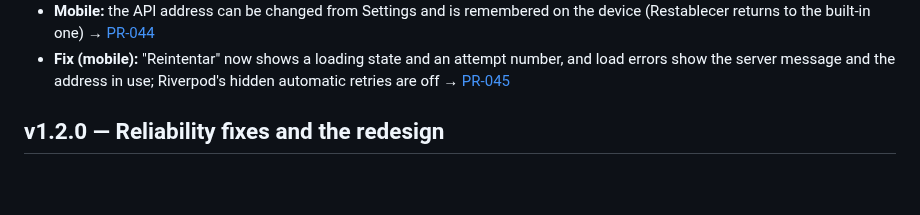
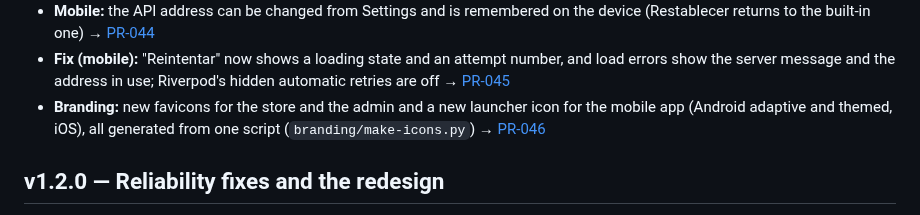
Before and after one commit to davidtriminio/catrashop, a Markdown page: CHANGELOG.md, the part around the change. GitHub-like rendering; blank space fills up the shorter version.

Commit message:
docs(git): add simulated PR-046 for the app icons

```diff
--- a/CHANGELOG.md
+++ b/CHANGELOG.md
@@ -33,6 +33,8 @@ Each entry links the Architecture Decision Record and the simulated Pull Request
   built-in one) → [PR-044](docs/git/prs/PR-044-mobile-api-url.md)
 - **Fix (mobile):** "Reintentar" now shows a loading state and an attempt number, and load errors show the server message and
   the address in use; Riverpod's hidden automatic retries are off → [PR-045](docs/git/prs/PR-045-mobile-load-retry.md)
+- **Branding:** new favicons for the store and the admin and a new launcher icon for the mobile app (Android adaptive and
+  themed, iOS), all generated from one script (`branding/make-icons.py`) → [PR-046](docs/git/prs/PR-046-app-icons.md)
 
 ## v1.2.0 — Reliability fixes and the redesign
 - **Fix:** the account page no longer fails when the customer profile is created by concurrent requests
```
Also changed, not shown: 2 other files.
